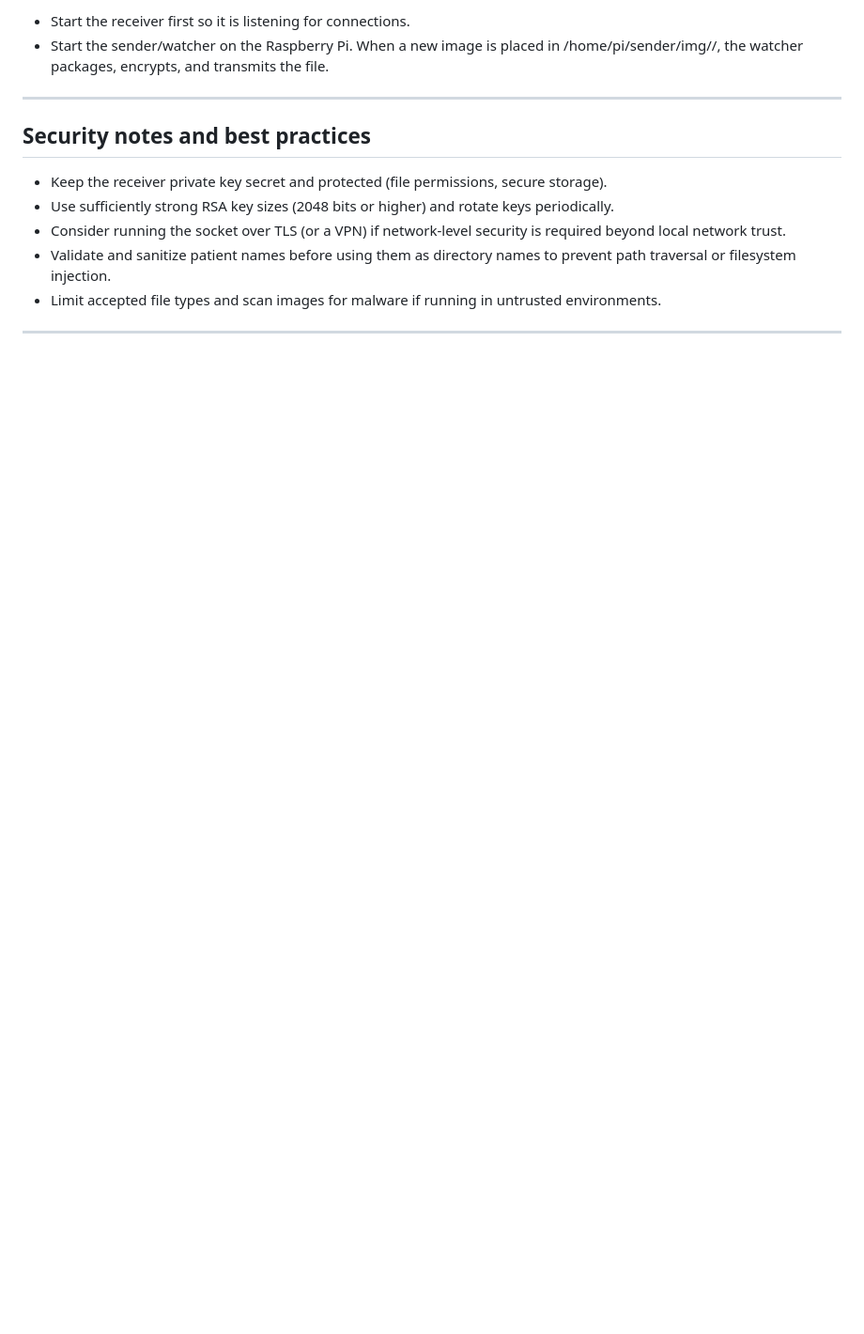
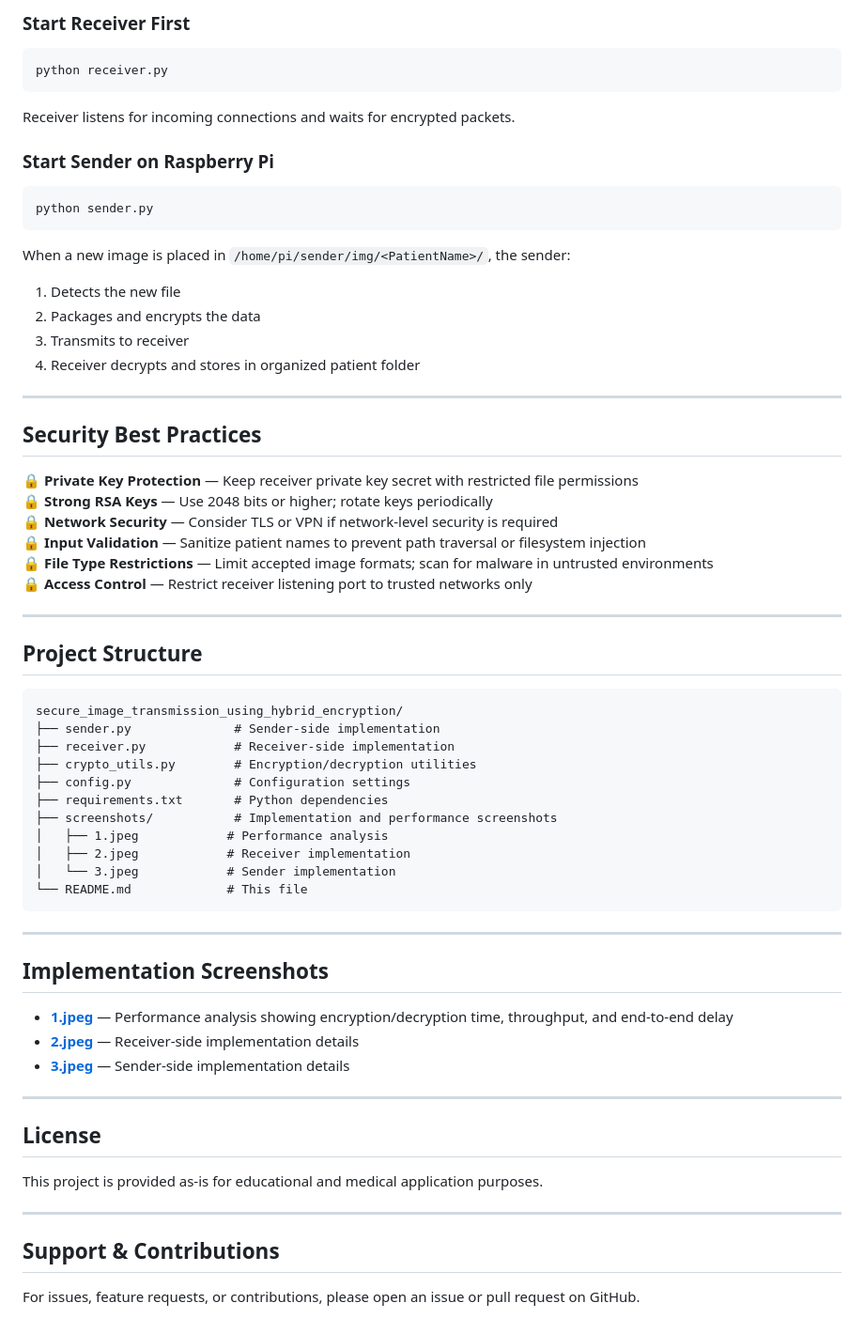
Before and after one commit to Abhijithhhhkkkk/secure_image_transmission_using_hybrid_encryption, a Markdown page: README.md, the part around one of its changes. Shown at 94% size. GitHub-like rendering; blank space fills up the shorter version.

````diff
--- a/README.md
+++ b/README.md
@@ -85,15 +139,69 @@ Example:
 
-- Start the receiver first so it is listening for connections.
-- Start the sender/watcher on the Raspberry Pi. When a new image is placed in /home/pi/sender/img/<PatientName>/, the watcher packages, encrypts, and transmits the file.
+### Start Receiver First
+
+```bash
+python receiver.py
+```
+
+Receiver listens for incoming connections and waits for encrypted packets.
+
+### Start Sender on Raspberry Pi
+
+```bash
+python sender.py
+```
+
+When a new image is placed in `/home/pi/sender/img/<PatientName>/`, the sender:
+1. Detects the new file
+2. Packages and encrypts the data
+3. Transmits to receiver
+4. Receiver decrypts and stores in organized patient folder
 
 ---
 
-## Security notes and best practices
+## Security Best Practices
 
-- Keep the receiver private key secret and protected (file permissions, secure storage).
-- Use sufficiently strong RSA key sizes (2048 bits or higher) and rotate keys periodically.
-- Consider running the socket over TLS (or a VPN) if network-level security is required beyond local network trust.
-- Validate and sanitize patient names before using them as directory names to prevent path traversal or filesystem injection.
-- Limit accepted file types and scan images for malware if running in untrusted environments.
+🔒 **Private Key Protection** — Keep receiver private key secret with restricted file permissions
+🔒 **Strong RSA Keys** — Use 2048 bits or higher; rotate keys periodically
+🔒 **Network Security** — Consider TLS or VPN if network-level security is required
+🔒 **Input Validation** — Sanitize patient names to prevent path traversal or filesystem injection
+🔒 **File Type Restrictions** — Limit accepted image formats; scan for malware in untrusted environments
+🔒 **Access Control** — Restrict receiver listening port to trusted networks only
 
 ---
+
+## Project Structure
+
+```
+secure_image_transmission_using_hybrid_encryption/
+├── sender.py              # Sender-side implementation
+├── receiver.py            # Receiver-side implementation
+├── crypto_utils.py        # Encryption/decryption utilities
+├── config.py              # Configuration settings
+├── requirements.txt       # Python dependencies
+├── screenshots/           # Implementation and performance screenshots
+│   ├── 1.jpeg            # Performance analysis
+│   ├── 2.jpeg            # Receiver implementation
+│   └── 3.jpeg            # Sender implementation
+└── README.md             # This file
+```
+
+---
+
+## Implementation Screenshots
+
+- **[1.jpeg](screenshots/1.jpeg)** — Performance analysis showing encryption/decryption time, throughput, and end-to-end delay
+- **[2.jpeg](screenshots/2.jpeg)** — Receiver-side implementation details
+- **[3.jpeg](screenshots/3.jpeg)** — Sender-side implementation details
+
+---
+
+## License
+
+This project is provided as-is for educational and medical application purposes.
+
+---
+
+## Support & Contributions
+
+For issues, feature requests, or contributions, please open an issue or pull request on GitHub.
````
Also changed, not shown: other parts of README.md (+98 -44 lines).
